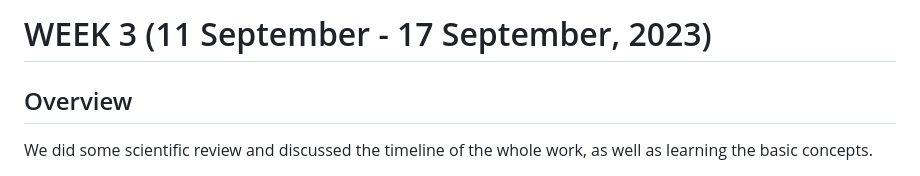
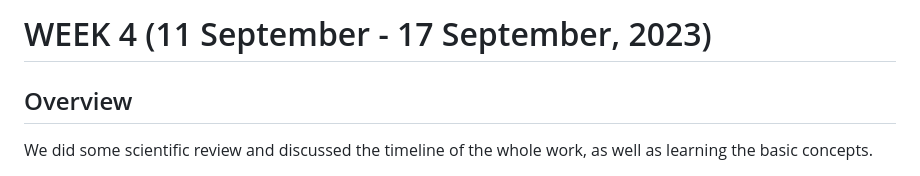
Before and after one commit to SCi-winner/winner, a Markdown page: Weekly Progress/Week3.md, the part around the change. GitHub-like rendering.

```diff
--- a/Weekly Progress/Week3.md
+++ b/Weekly Progress/Week3.md
@@ -1,4 +1,4 @@
-# WEEK 3 (11 September - 17 September, 2023)
+# WEEK 4 (11 September - 17 September, 2023)
 
 ## Overview
   We did some scientific review and discussed the timeline of the whole work, as well as learning the basic concepts.
```
